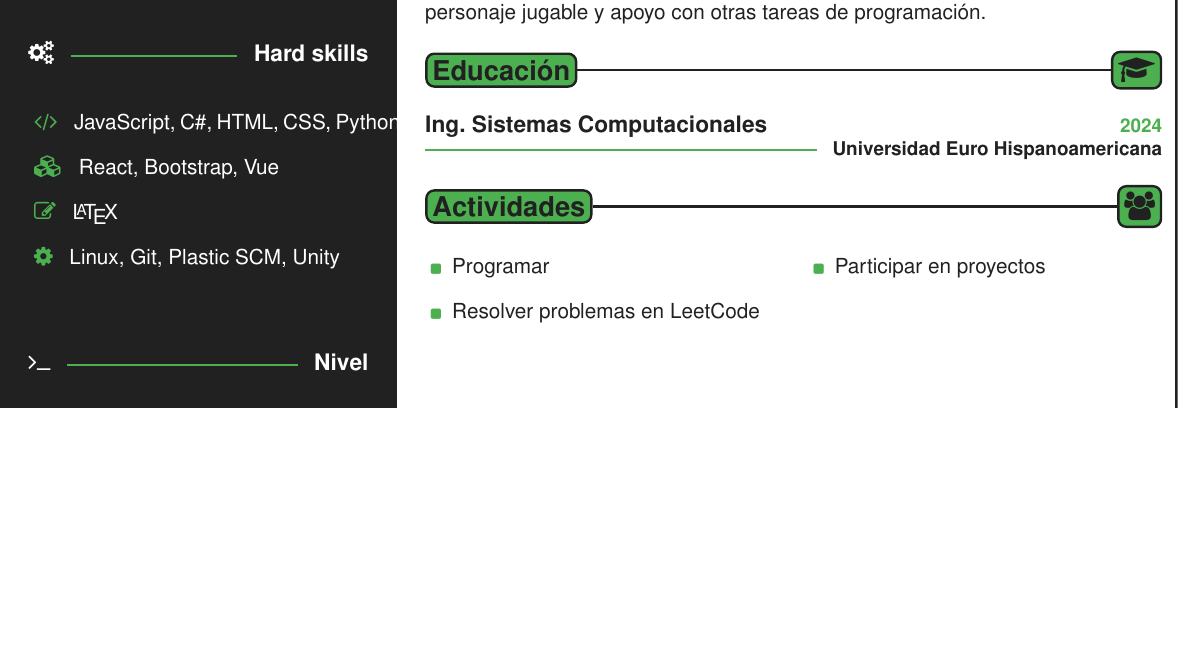
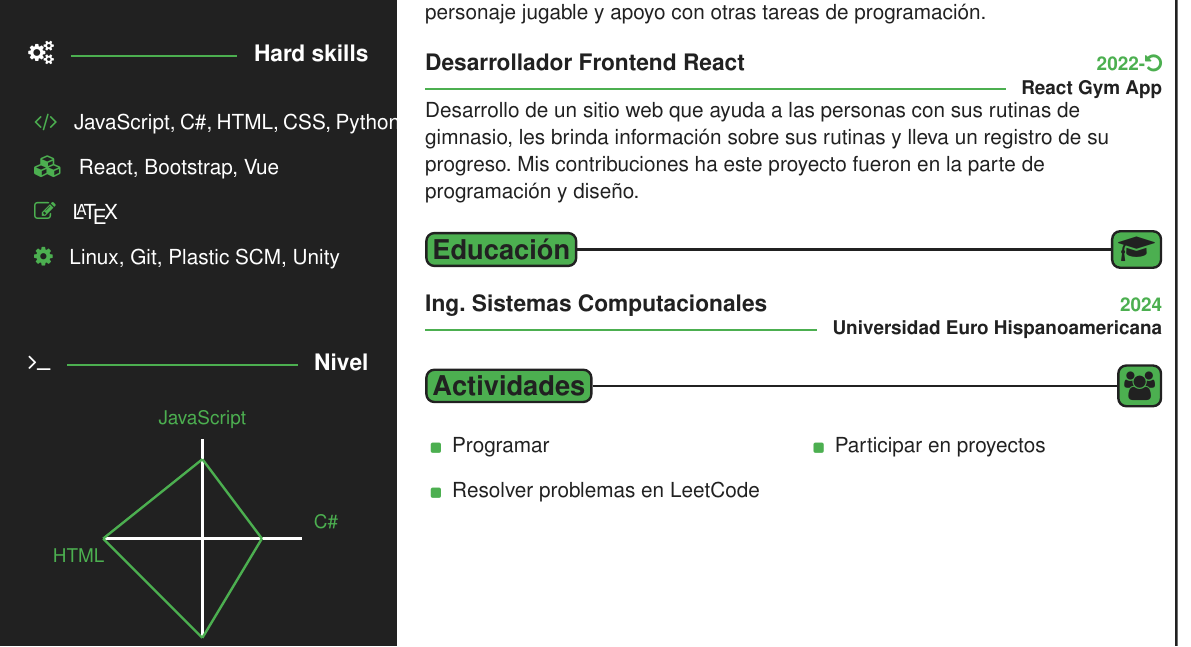
Before and after one commit to Wichosu/CV, a LaTeX CV (cv.tex): part of the page, cut so that both start at the same text, the shorter picture padded with empty space. Compiled offline with pdfLaTeX.

Commit message:
added react experience

```diff
--- a/cv.tex
+++ b/cv.tex
@@ -112,10 +112,16 @@
 		{Not Again Team}
         {2022-\faUndo}
         {
-	        Desarrolo de un videojuego en C\#, mis responsabilidades son		    los script del personaje jugable y apoyo con otras tareas de                programación.
+	        Desarrollo de un videojuego en C\#, mis responsabilidades son los script del personaje jugable y apoyo con otras tareas de programación.
         }
-
-
+    \Experience
+	{\ColorHighlight}
+		{Desarrollador Frontend React}
+		{React Gym App}
+	{2022-\faUndo}
+	{
+		Desarrollo de un sitio web que ayuda a las personas con sus rutinas de gimnasio, les brinda información sobre sus rutinas y lleva un registro de su progreso. Mis contribuciones ha este proyecto fueron en la parte de programación y diseño.
+ 	}
     %%% Education
     \MainTitleBis{\ColorHighlight}{\ColorTextMain}{Educación}{\faGraduationCap}
     \Experience
```
Also changed, not shown: cv.pdf, 1 other file.
